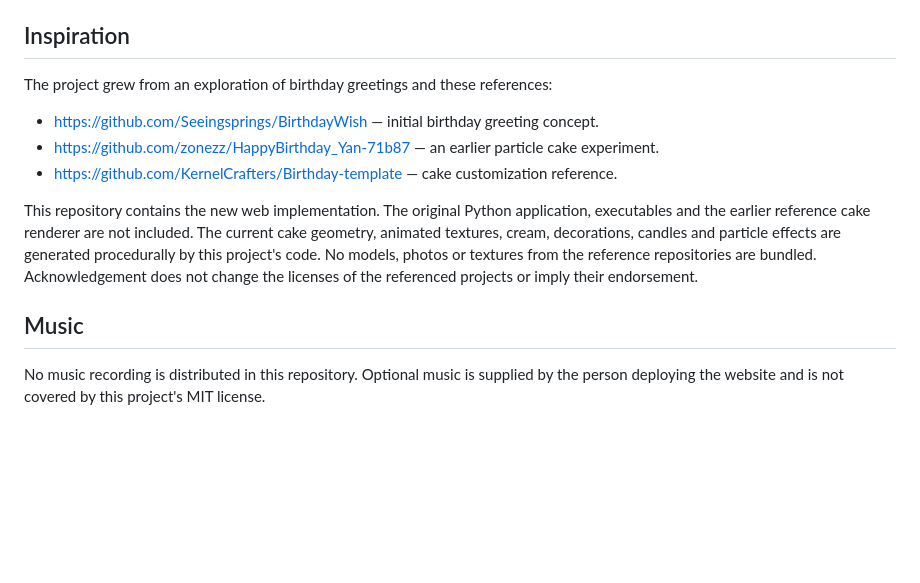
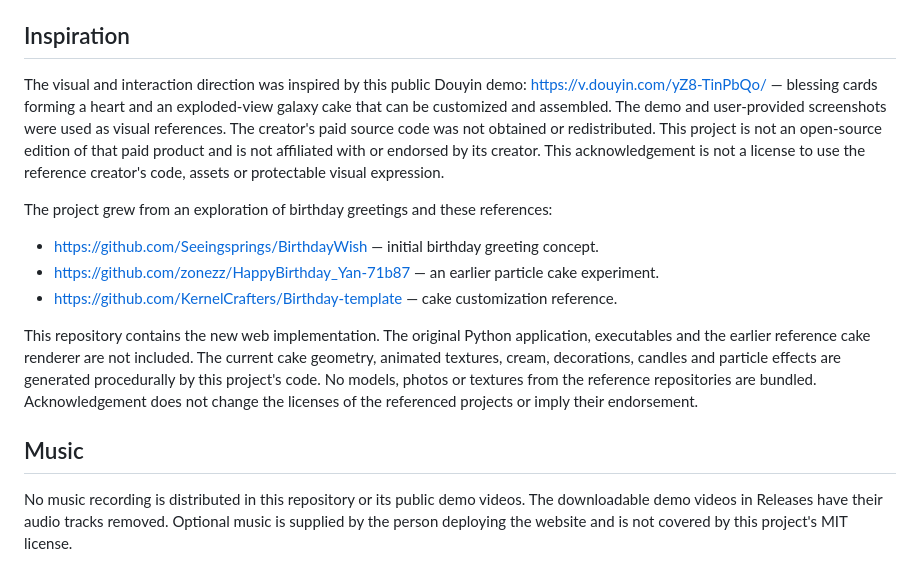
Before and after one commit to yanami-sec/birthday-galaxy, a Markdown page: web/THIRD-PARTY.md, the part around the change. Drawn GitHub-style; blank space fills up the shorter version.

```diff
--- a/web/THIRD-PARTY.md
+++ b/web/THIRD-PARTY.md
@@ -7,6 +7,15 @@
 - License: MIT; the original notice is retained in `vendor/THREE-LICENSE.txt`.
 
 ## Inspiration
+
+The visual and interaction direction was inspired by this public Douyin demo:
+https://v.douyin.com/yZ8-TinPbQo/ — blessing cards forming a heart and an
+exploded-view galaxy cake that can be customized and assembled.
+The demo and user-provided screenshots were used as visual references. The
+creator's paid source code was not obtained or redistributed. This project is
+not an open-source edition of that paid product and is not affiliated with or
+endorsed by its creator. This acknowledgement is not a license to use the
+reference creator's code, assets or protectable visual expression.
 
 The project grew from an exploration of birthday greetings and these references:
 
@@ -23,5 +32,7 @@ licenses of the referenced projects or imply their endorsement.
 
 ## Music
 
-No music recording is distributed in this repository. Optional music is supplied
+No music recording is distributed in this repository or its public demo videos.
+The downloadable demo videos in Releases have their audio tracks removed.
+Optional music is supplied
 by the person deploying the website and is not covered by this project's MIT license.
```
Also changed, not shown: README.md (+15 -0 lines), docs/images/demo-desktop.jpg (added), docs/images/demo-mobile.jpg (added).
